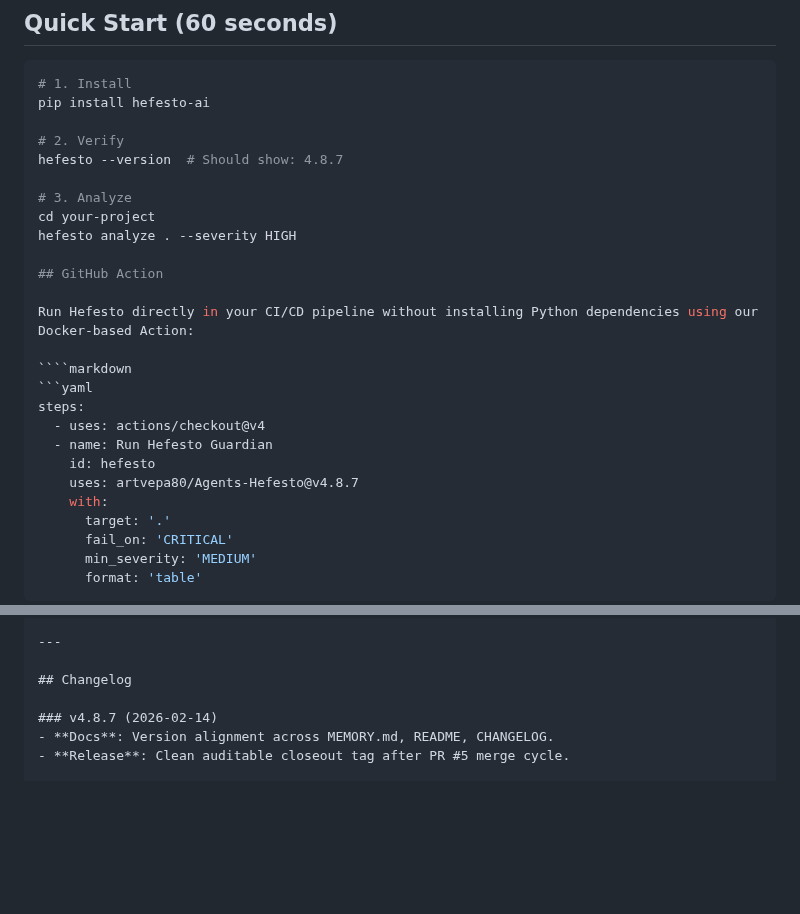
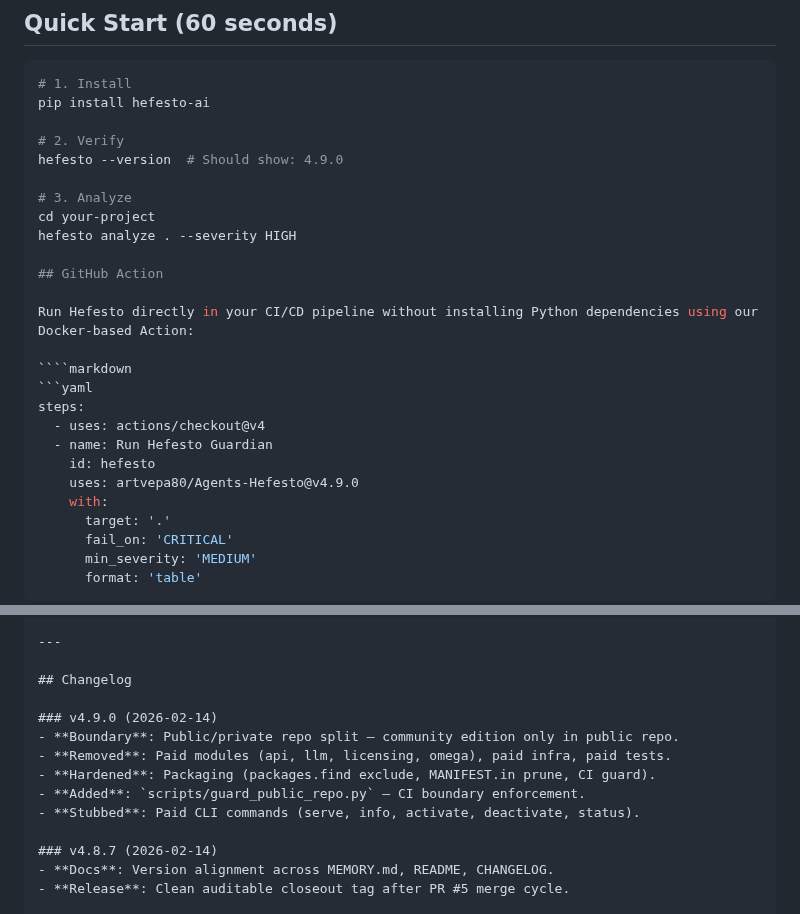
Before and after one commit to artvepa80/Agents-Hefesto, a Markdown page: README.md, 2 parts joined by grey strips. Rendered like a GitHub page; blank space fills up the shorter version.

Commit message:
docs: bump version references to 4.9.0 in README and CHANGELOG
Co-Authored-By: Claude Opus 4.6 <noreply@anthropic.com>

```diff
--- a/README.md
+++ b/README.md
@@ -34,7 +34,7 @@ Hefesto analyzes code using AI and catches issues that traditional linters miss:
 pip install hefesto-ai
 
 # 2. Verify
-hefesto --version  # Should show: 4.8.7
+hefesto --version  # Should show: 4.9.0
 
 # 3. Analyze
 cd your-project
@@ -50,7 +50,7 @@ steps:
   - uses: actions/checkout@v4
   - name: Run Hefesto Guardian
     id: hefesto
-    uses: artvepa80/Agents-Hefesto@v4.8.7
+    uses: artvepa80/Agents-Hefesto@v4.9.0
     with:
       target: '.'
       fail_on: 'CRITICAL'
@@ -460,6 +460,13 @@ We used Hefesto to validate itself before publishing v4.0.1:
 
 ## Changelog
 
+### v4.9.0 (2026-02-14)
+- **Boundary**: Public/private repo split — community edition only in public repo.
+- **Removed**: Paid modules (api, llm, licensing, omega), paid infra, paid tests.
+- **Hardened**: Packaging (packages.find exclude, MANIFEST.in prune, CI guard).
+- **Added**: `scripts/guard_public_repo.py` — CI boundary enforcement.
+- **Stubbed**: Paid CLI commands (serve, info, activate, deactivate, status).
+
 ### v4.8.7 (2026-02-14)
 - **Docs**: Version alignment across MEMORY.md, README, CHANGELOG.
 - **Release**: Clean auditable closeout tag after PR #5 merge cycle.
```
Also changed, not shown: CHANGELOG.md (+11 -0 lines).
